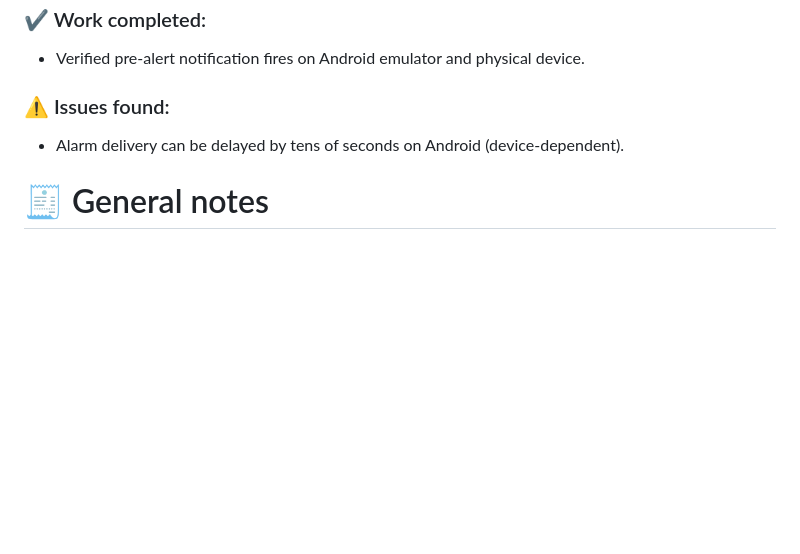
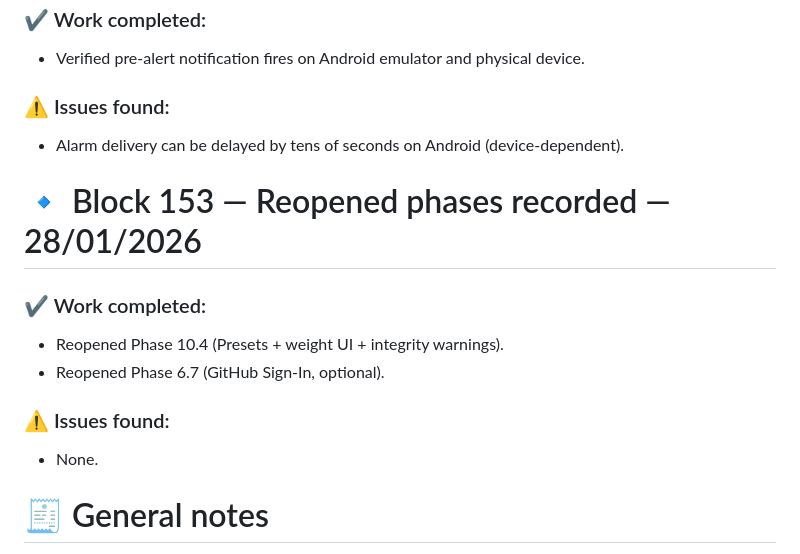
Before and after one commit to marcdevelopez/focus-interval, a Markdown page: docs/dev_log.md, the part around the change. Rendered like a GitHub page; blank space fills up the shorter version.

```diff
--- a/docs/dev_log.md
+++ b/docs/dev_log.md
@@ -2912,6 +2912,17 @@ _(fill in when they happen)_
 
 - Alarm delivery can be delayed by tens of seconds on Android (device-dependent).
 
+# 🔹 Block 153 — Reopened phases recorded — 28/01/2026
+
+### ✔ Work completed:
+
+- Reopened Phase 10.4 (Presets + weight UI + integrity warnings).
+- Reopened Phase 6.7 (GitHub Sign-In, optional).
+
+### ⚠️ Issues found:
+
+- None.
+
 # 🧾 General notes
 
 - Update this document at the **end of each development session**
```
Also changed, not shown: docs/roadmap.md (+2 -0 lines).
